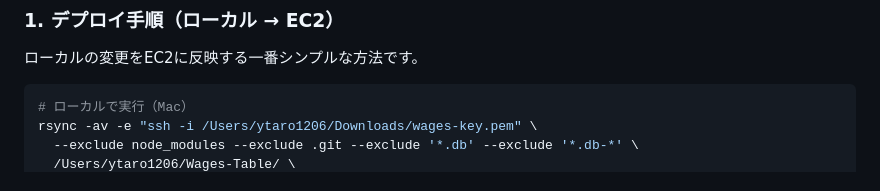
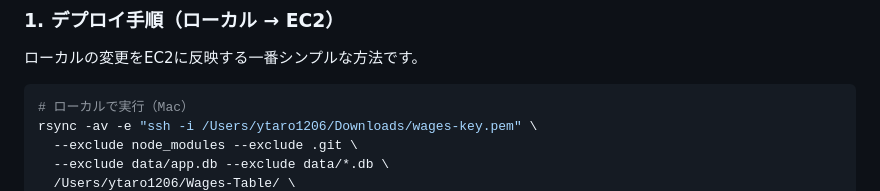
Before and after one commit to Ytaro126/Wages-Table, a Markdown page: README.md, the part around one of its changes. Rendered like a GitHub page.

````diff
--- a/README.md
+++ b/README.md
@@ -78,5 +78,6 @@ flowchart TD
 ```bash
 # ローカルで実行（Mac）
 rsync -av -e "ssh -i /Users/ytaro1206/Downloads/wages-key.pem" \
-  --exclude node_modules --exclude .git --exclude '*.db' --exclude '*.db-*' \
+  --exclude node_modules --exclude .git \
+  --exclude data/app.db --exclude data/*.db \
   /Users/ytaro1206/Wages-Table/ \
````
Also changed, not shown: other parts of README.md (+62 -1 lines).
